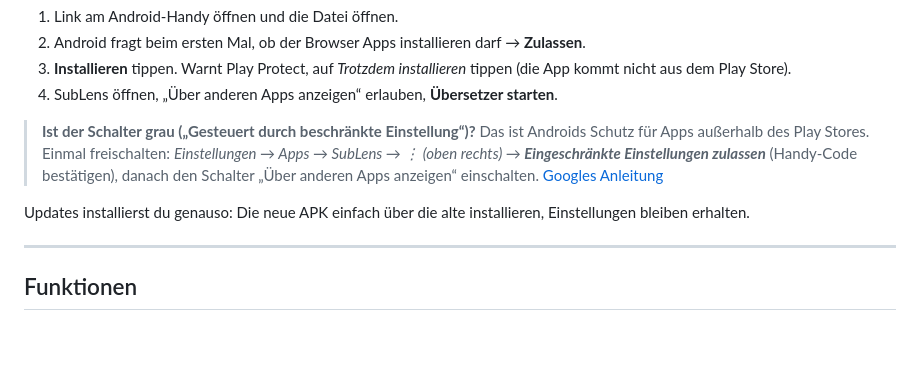
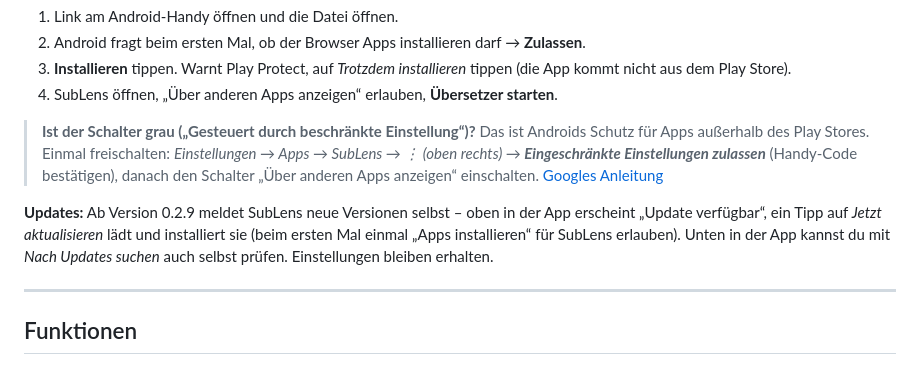
Before and after one commit to Elphax89/sublense, a Markdown page: README.md, the part around the change. GitHub-like rendering; blank space fills up the shorter version.

Commit message:
README: Updates in der App
Co-Authored-By: Claude Opus 5.5 <noreply@anthropic.com>
Claude-Session: https://claude.ai/code/session_01TuBuK57wQFP7q7c3HwY5Ga

```diff
--- a/README.md
+++ b/README.md
@@ -18,7 +18,7 @@ Oder über die Download-Seite mit Anleitung: **https://elphax89.github.io/sublen
 
 > **Ist der Schalter grau („Gesteuert durch beschränkte Einstellung“)?** Das ist Androids Schutz für Apps außerhalb des Play Stores. Einmal freischalten: *Einstellungen → Apps → SubLens → ⋮ (oben rechts) → **Eingeschränkte Einstellungen zulassen*** (Handy-Code bestätigen), danach den Schalter „Über anderen Apps anzeigen“ einschalten. [Googles Anleitung](https://support.google.com/android/answer/12623953)
 
-Updates installierst du genauso: Die neue APK einfach über die alte installieren, Einstellungen bleiben erhalten.
+**Updates:** Ab Version 0.2.9 meldet SubLens neue Versionen selbst – oben in der App erscheint „Update verfügbar“, ein Tipp auf *Jetzt aktualisieren* lädt und installiert sie (beim ersten Mal einmal „Apps installieren“ für SubLens erlauben). Unten in der App kannst du mit *Nach Updates suchen* auch selbst prüfen. Einstellungen bleiben erhalten.
 
 ---
 
```
